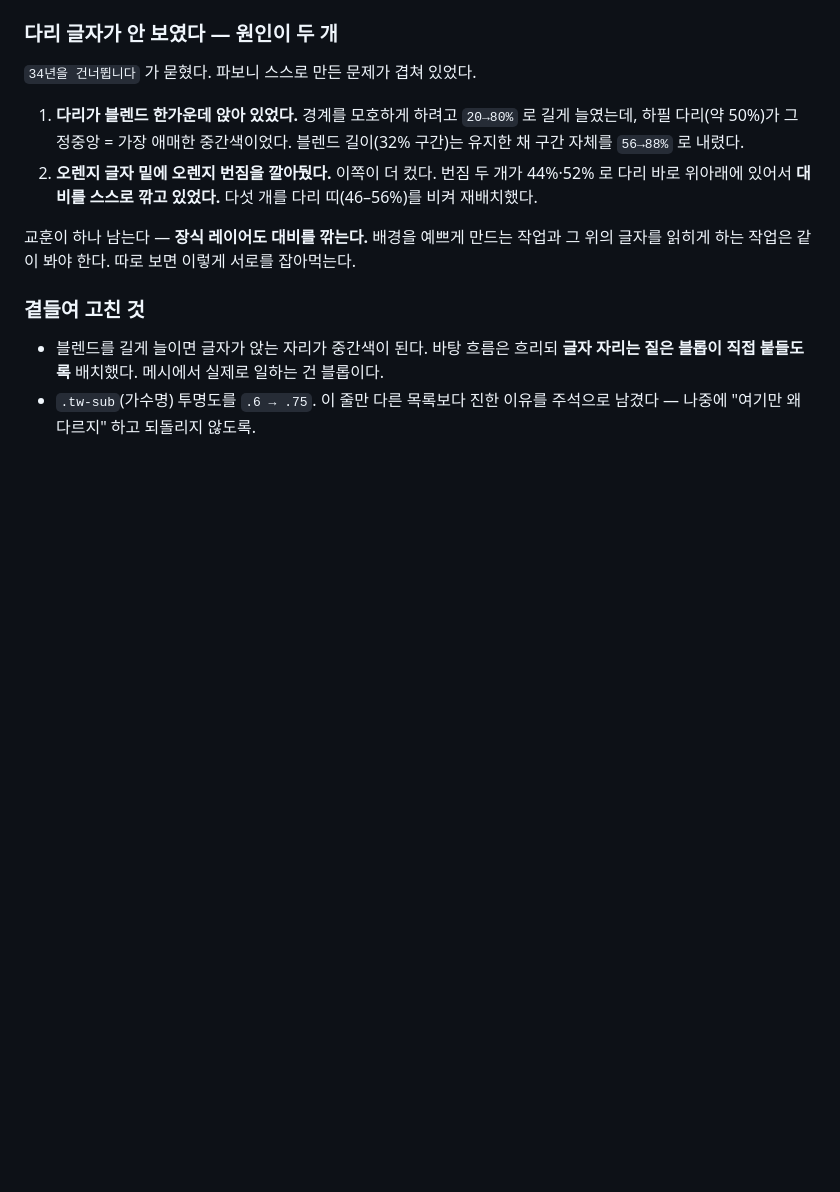
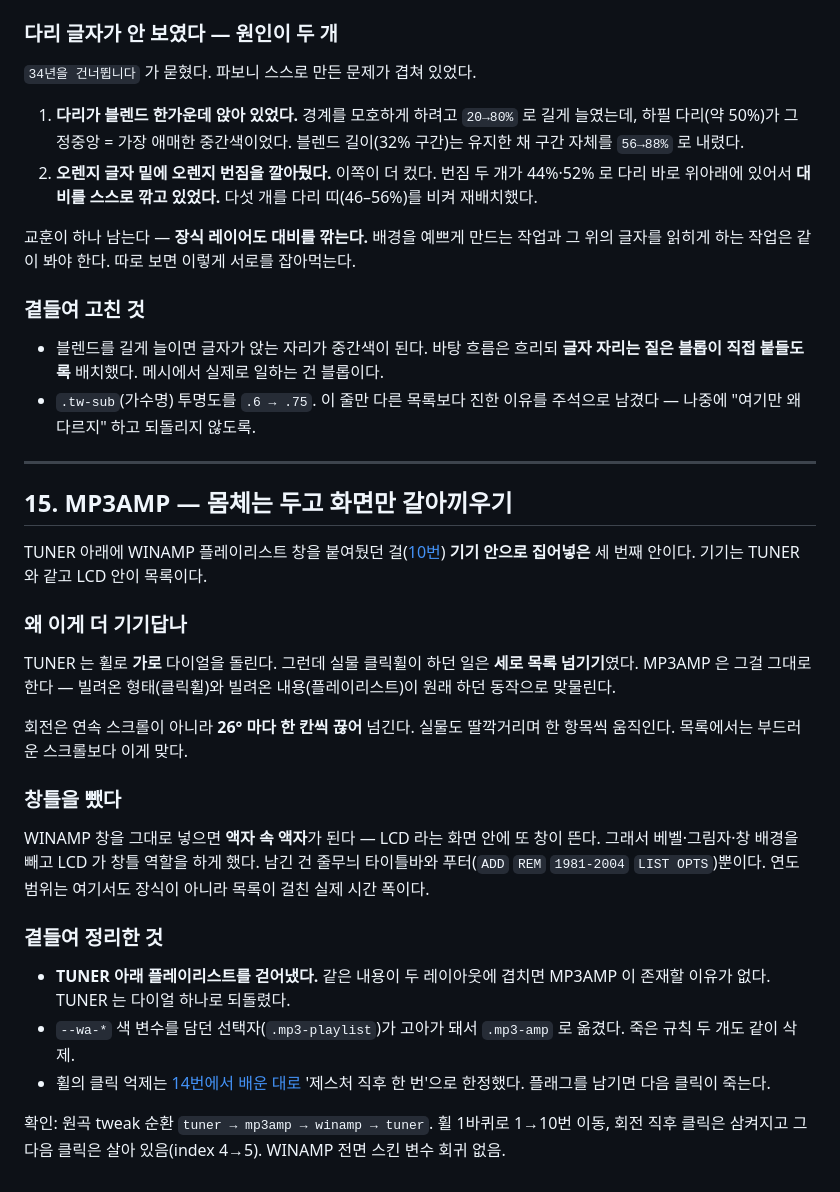
Before and after one commit to aykim-portfolio/ditto_musicplayer, a Markdown page: MAKING-OF.md, the part around one of its changes. GitHub-like rendering; blank space fills up the shorter version.

Commit message:
docs: MP3AMP 기록 + 스크린샷 추가·갱신
'15. MP3AMP' 추가. 왜 세로 목록이 이 기기에 더 맞는지, 창틀을 왜 뺐는지
(액자 속 액자), TUNER 에서 플레이리스트를 걷어낸 이유.
갤러리에 MP3AMP 추가하고 TUNER 스크린샷을 플레이리스트 없는 버전으로 갱신.

Co-Authored-By: Claude Opus 5 <noreply@anthropic.com>

```diff
--- a/MAKING-OF.md
+++ b/MAKING-OF.md
@@ -699,3 +699,39 @@ B를 고른 뒤 레퍼런스(부드러운 블롭이 겹쳐 번지는 배경)를
   **글자 자리는 짙은 블롭이 직접 붙들도록** 배치했다. 메시에서 실제로 일하는 건 블롭이다.
 - `.tw-sub`(가수명) 투명도를 `.6 → .75`. 이 줄만 다른 목록보다 진한 이유를
   주석으로 남겼다 — 나중에 "여기만 왜 다르지" 하고 되돌리지 않도록.
+
+---
+
+## 15. MP3AMP — 몸체는 두고 화면만 갈아끼우기
+
+TUNER 아래에 WINAMP 플레이리스트 창을 붙여뒀던 걸([10번](#10-tuner-를-휴대용-mp3-로))
+**기기 안으로 집어넣은** 세 번째 안이다. 기기는 TUNER 와 같고 LCD 안이 목록이다.
+
+### 왜 이게 더 기기답나
+
+TUNER 는 휠로 **가로** 다이얼을 돌린다. 그런데 실물 클릭휠이 하던 일은
+**세로 목록 넘기기**였다. MP3AMP 은 그걸 그대로 한다 —
+빌려온 형태(클릭휠)와 빌려온 내용(플레이리스트)이 원래 하던 동작으로 맞물린다.
+
+회전은 연속 스크롤이 아니라 **26° 마다 한 칸씩 끊어** 넘긴다. 실물도 딸깍거리며
+한 항목씩 움직인다. 목록에서는 부드러운 스크롤보다 이게 맞다.
+
+### 창틀을 뺐다
+
+WINAMP 창을 그대로 넣으면 **액자 속 액자**가 된다 — LCD 라는 화면 안에 또 창이 뜬다.
+그래서 베벨·그림자·창 배경을 빼고 LCD 가 창틀 역할을 하게 했다.
+남긴 건 줄무늬 타이틀바와 푸터(`ADD` `REM` `1981-2004` `LIST OPTS`)뿐이다.
+연도 범위는 여기서도 장식이 아니라 목록이 걸친 실제 시간 폭이다.
+
+### 곁들여 정리한 것
+
+- **TUNER 아래 플레이리스트를 걷어냈다.** 같은 내용이 두 레이아웃에 겹치면
+  MP3AMP 이 존재할 이유가 없다. TUNER 는 다이얼 하나로 되돌렸다.
+- `--wa-*` 색 변수를 담던 선택자(`.mp3-playlist`)가 고아가 돼서 `.mp3-amp` 로 옮겼다.
+  죽은 규칙 두 개도 같이 삭제.
+- 휠의 클릭 억제는 [14번에서 배운 대로](#4-타임-셔틀--주제를-실제로-보이게)
+  '제스처 직후 한 번'으로 한정했다. 플래그를 남기면 다음 클릭이 죽는다.
+
+확인: 원곡 tweak 순환 `tuner → mp3amp → winamp → tuner`.
+휠 1바퀴로 1→10번 이동, 회전 직후 클릭은 삼켜지고 그다음 클릭은 살아 있음(index 4→5).
+WINAMP 전면 스킨 변수 회귀 없음.
```
Also changed, not shown: other parts of MAKING-OF.md (+7 -7 lines), docs/screenshots/08-home-tuner.png, docs/screenshots/17-home-mp3amp.png (added).
